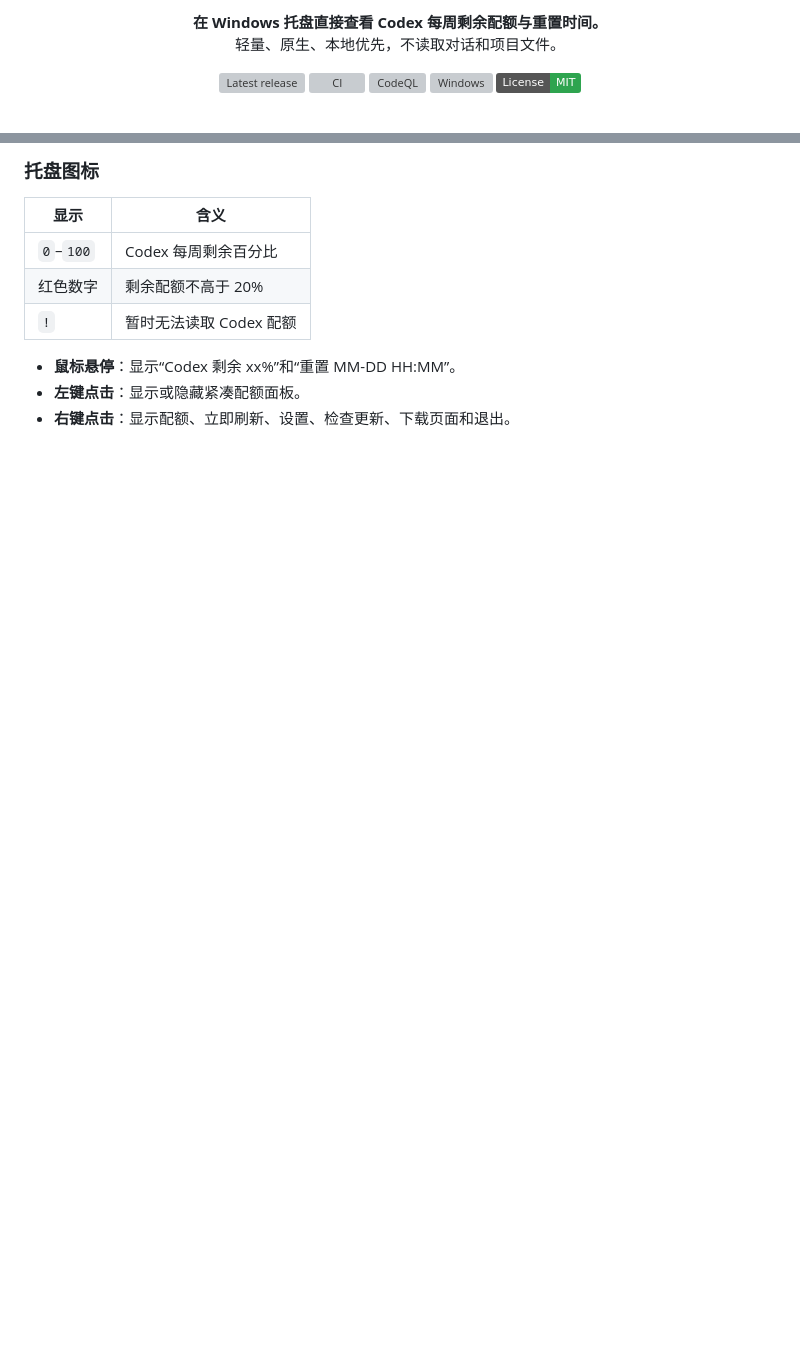
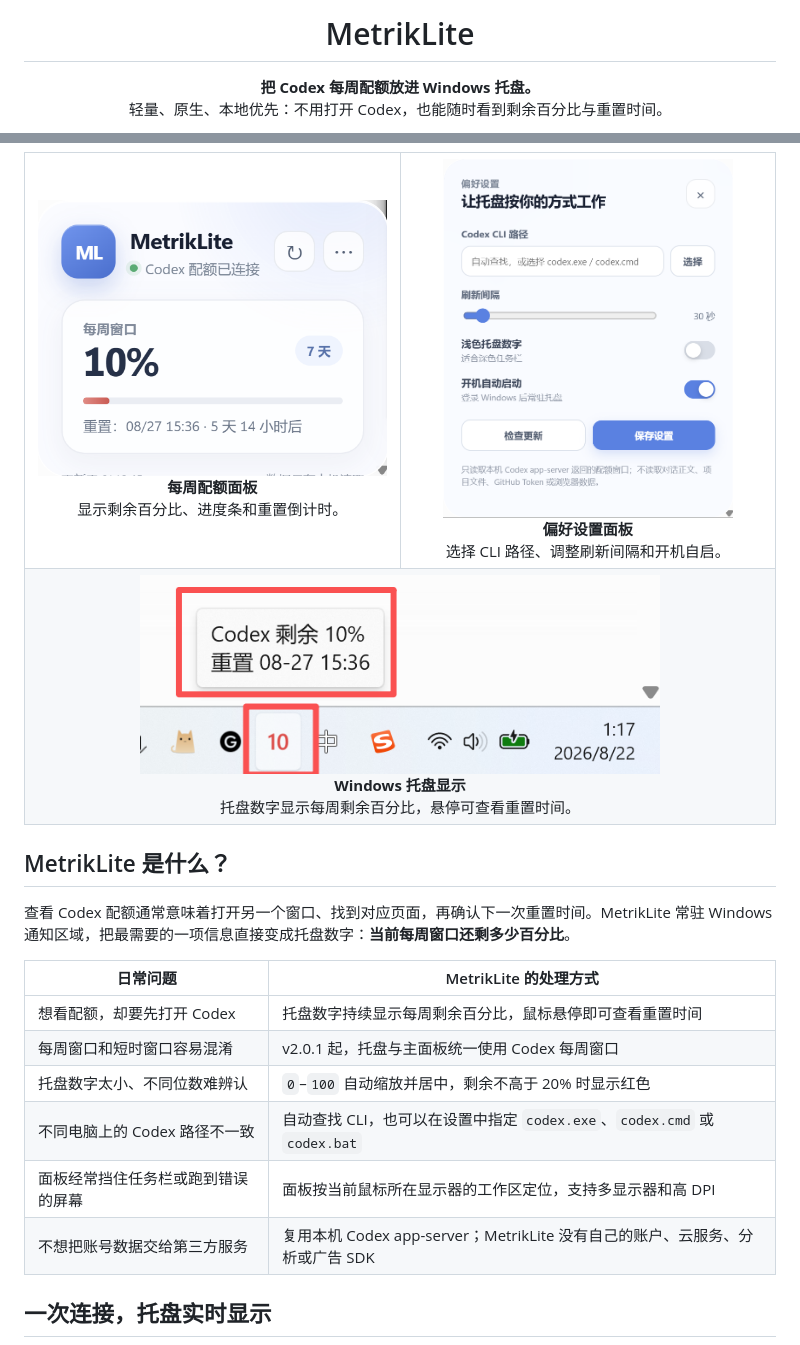
Before and after one commit to mors-lee/MetrikLite, a Markdown page: README.md, 2 parts joined by grey strips. GitHub-like rendering; pictures changed too: docs/images/quota-panel.png (added), docs/images/settings-panel.png (added), docs/images/tray-quota.png (added); badges without logos; blank space fills up the shorter version; grey boxes are pictures that could not be loaded.

```diff
--- a/README.md
+++ b/README.md
@@ -6,14 +5,6 @@
 
-<p align="center">
-  <strong>在 Windows 托盘直接查看 Codex 每周剩余配额与重置时间。</strong><br />
-  轻量、原生、本地优先，不读取对话和项目文件。
-</p>
+  <h1>MetrikLite</h1>
 
-<p align="center">
-  <a href="https://github.com/mors-lee/MetrikLite/releases/latest"><img alt="Latest release" src="https://img.shields.io/github/v/release/mors-lee/MetrikLite?color=4E82E8&label=Release"></a>
-  <a href="https://github.com/mors-lee/MetrikLite/actions/workflows/ci.yml"><img alt="CI" src="https://github.com/mors-lee/MetrikLite/actions/workflows/ci.yml/badge.svg"></a>
-  <a href="https://github.com/mors-lee/MetrikLite/actions/workflows/codeql.yml"><img alt="CodeQL" src="https://github.com/mors-lee/MetrikLite/actions/workflows/codeql.yml/badge.svg"></a>
-  <img alt="Windows" src="https://img.shields.io/badge/Windows_10%2F11-x64-0078D4?logo=windows11&logoColor=white">
-  <a href="./LICENSE"><img alt="MIT License" src="https://img.shields.io/badge/License-MIT-2ea44f"></a>
-</p>
+  <strong>把 Codex 每周配额放进 Windows 托盘。</strong><br>
+  轻量、原生、本地优先：不用打开 Codex，也能随时看到剩余百分比与重置时间。
 
@@ -78,13 +68,38 @@ MetrikLite 将 Codex **每周剩余百分比**绘制成 Windows 通知区域数
 
-### 托盘图标
+<table>
+  <tr>
+    <td width="50%" align="center">
+      <img src="./docs/images/quota-panel.png" width="430" alt="每周配额面板">
+      <br><strong>每周配额面板</strong><br>
+      显示剩余百分比、进度条和重置倒计时。
+    </td>
+    <td width="50%" align="center">
+      <img src="./docs/images/settings-panel.png" width="290" alt="偏好设置面板">
+      <br><strong>偏好设置面板</strong><br>
+      选择 CLI 路径、调整刷新间隔和开机自启。
+    </td>
+  </tr>
+  <tr>
+    <td colspan="2" align="center">
+      <img src="./docs/images/tray-quota.png" width="520" alt="Windows 托盘配额显示">
+      <br><strong>Windows 托盘显示</strong><br>
+      托盘数字显示每周剩余百分比，悬停可查看重置时间。
+    </td>
+  </tr>
+</table>
 
-| 显示 | 含义 |
+## MetrikLite 是什么？
+
+查看 Codex 配额通常意味着打开另一个窗口、找到对应页面，再确认下一次重置时间。MetrikLite 常驻 Windows 通知区域，把最需要的一项信息直接变成托盘数字：**当前每周窗口还剩多少百分比**。
+
+| 日常问题 | MetrikLite 的处理方式 |
 | --- | --- |
-| `0`–`100` | Codex 每周剩余百分比 |
-| 红色数字 | 剩余配额不高于 20% |
-| `!` | 暂时无法读取 Codex 配额 |
+| 想看配额，却要先打开 Codex | 托盘数字持续显示每周剩余百分比，鼠标悬停即可查看重置时间 |
+| 每周窗口和短时窗口容易混淆 | v2.0.1 起，托盘与主面板统一使用 Codex 每周窗口 |
+| 托盘数字太小、不同位数难辨认 | `0`–`100` 自动缩放并居中，剩余不高于 20% 时显示红色 |
+| 不同电脑上的 Codex 路径不一致 | 自动查找 CLI，也可以在设置中指定 `codex.exe`、`codex.cmd` 或 `codex.bat` |
+| 面板经常挡住任务栏或跑到错误的屏幕 | 面板按当前鼠标所在显示器的工作区定位，支持多显示器和高 DPI |
+| 不想把账号数据交给第三方服务 | 复用本机 Codex app-server；MetrikLite 没有自己的账户、云服务、分析或广告 SDK |
 
-- **鼠标悬停**：显示“Codex 剩余 xx%”和“重置 MM-DD HH:MM”。
-- **左键点击**：显示或隐藏紧凑配额面板。
-- **右键点击**：显示配额、立即刷新、设置、检查更新、下载页面和退出。
+## 一次连接，托盘实时显示
 
```
Also changed, not shown: other parts of README.md (+141 -97 lines), README.en.md (+1 -1 lines), 8 other files.
